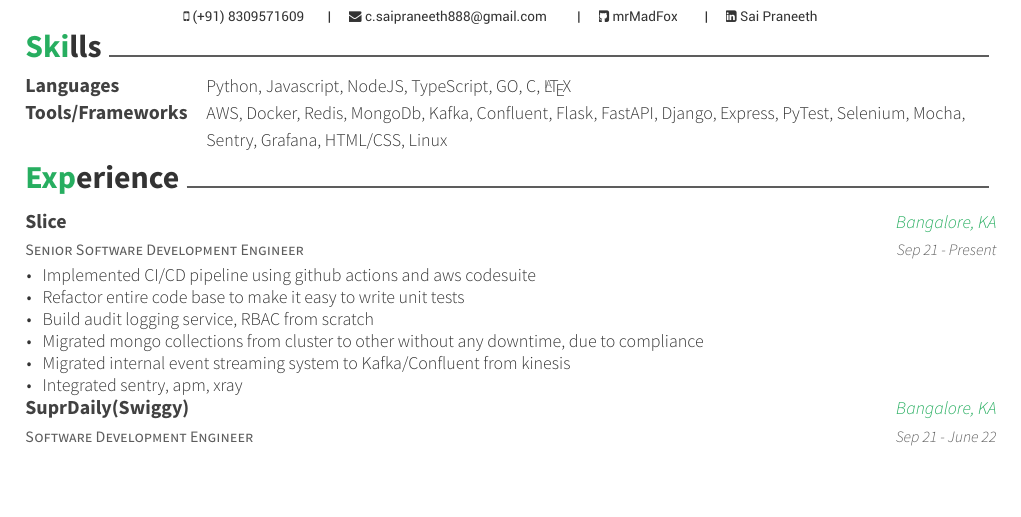
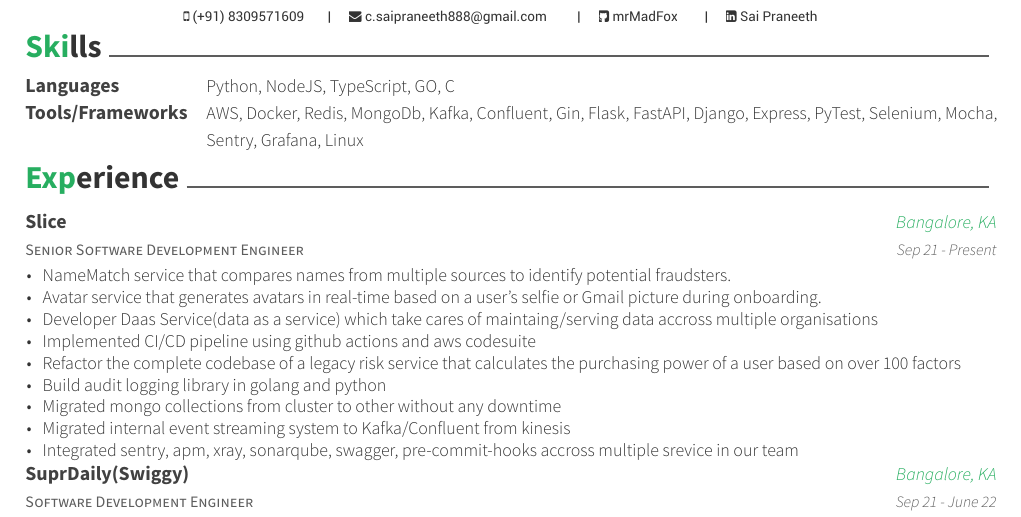
Before and after one commit to MrMadFox/resume, a LaTeX CV (resume.tex, which reads sections/experience.tex, sections/skills.tex): part of page 1 of 2, cut so that both start at the same text, the shorter picture padded with empty space. Compiled offline with XeLaTeX.

Commit message:
updated slice exp and skills

```diff
--- a/sections/experience.tex
+++ b/sections/experience.tex
@@ -7,12 +7,15 @@
     {Sep 21 - Present}
     {
       \begin{cvitems}
+        \item {NameMatch service that compares names from multiple sources to identify potential fraudsters.}
+        \item {Avatar service that generates avatars in real-time based on a user's selfie or Gmail picture during onboarding.}
+        \item {Developer Daas Service(data as a service) which take cares of maintaing/serving data accross multiple organisations}
         \item {Implemented CI/CD pipeline using github actions and aws codesuite}
-        \item {Refactor entire code base to make it easy to write unit tests}
-        \item {Build audit logging service, RBAC from scratch}
-        \item {Migrated mongo collections from cluster to other without any downtime, due to compliance}
+        \item {Refactor the complete codebase of a legacy risk service that calculates the purchasing power of a user based on over 100 factors}
+        \item {Build audit logging library in golang and python}
+        \item {Migrated mongo collections from cluster to other without any downtime}
         \item {Migrated internal event streaming system to Kafka/Confluent from kinesis}
-        \item {Integrated sentry, apm, xray}
+        \item {Integrated sentry, apm, xray, sonarqube, swagger, pre-commit-hooks accross multiple srevice in our team}
       \end{cvitems}
     }
 
--- a/sections/skills.tex
+++ b/sections/skills.tex
@@ -2,8 +2,8 @@
 \begin{cvskills}
   \cvskill
   {Languages}
-  {Python, Javascript, NodeJS, TypeScript, GO, C, \LaTeX}
+  {Python, NodeJS, TypeScript, GO, C}
   \cvskill
   {Tools/Frameworks}
-  {AWS, Docker, Redis, MongoDb, Kafka, Confluent, Flask, FastAPI, Django, Express, PyTest, Selenium, Mocha, Sentry, Grafana, HTML/CSS, Linux}
+  {AWS, Docker, Redis, MongoDb, Kafka, Confluent, Gin, Flask, FastAPI, Django, Express, PyTest, Selenium, Mocha, Sentry, Grafana, Linux}
 \end{cvskills}
```
Also changed, not shown: resume.pdf.
